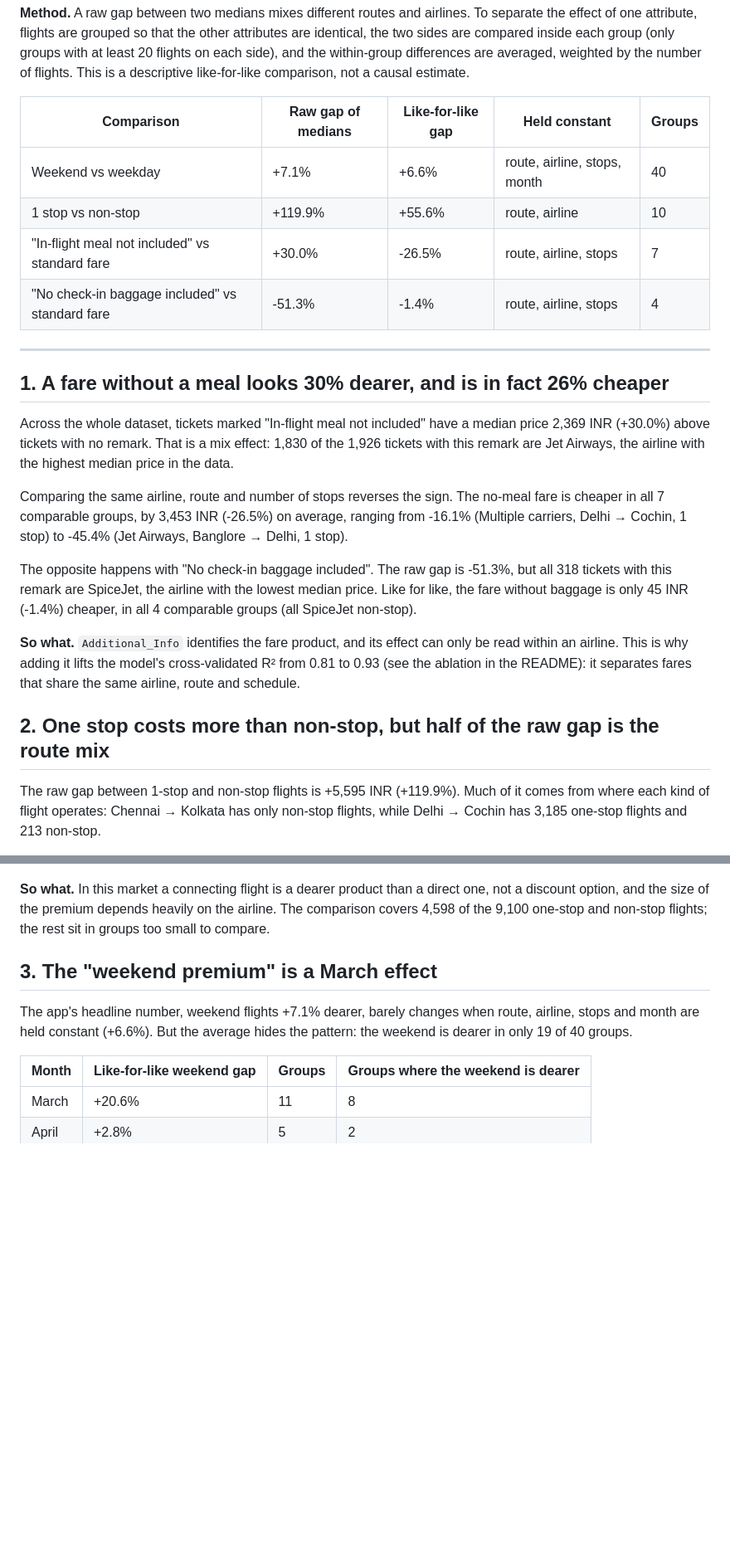
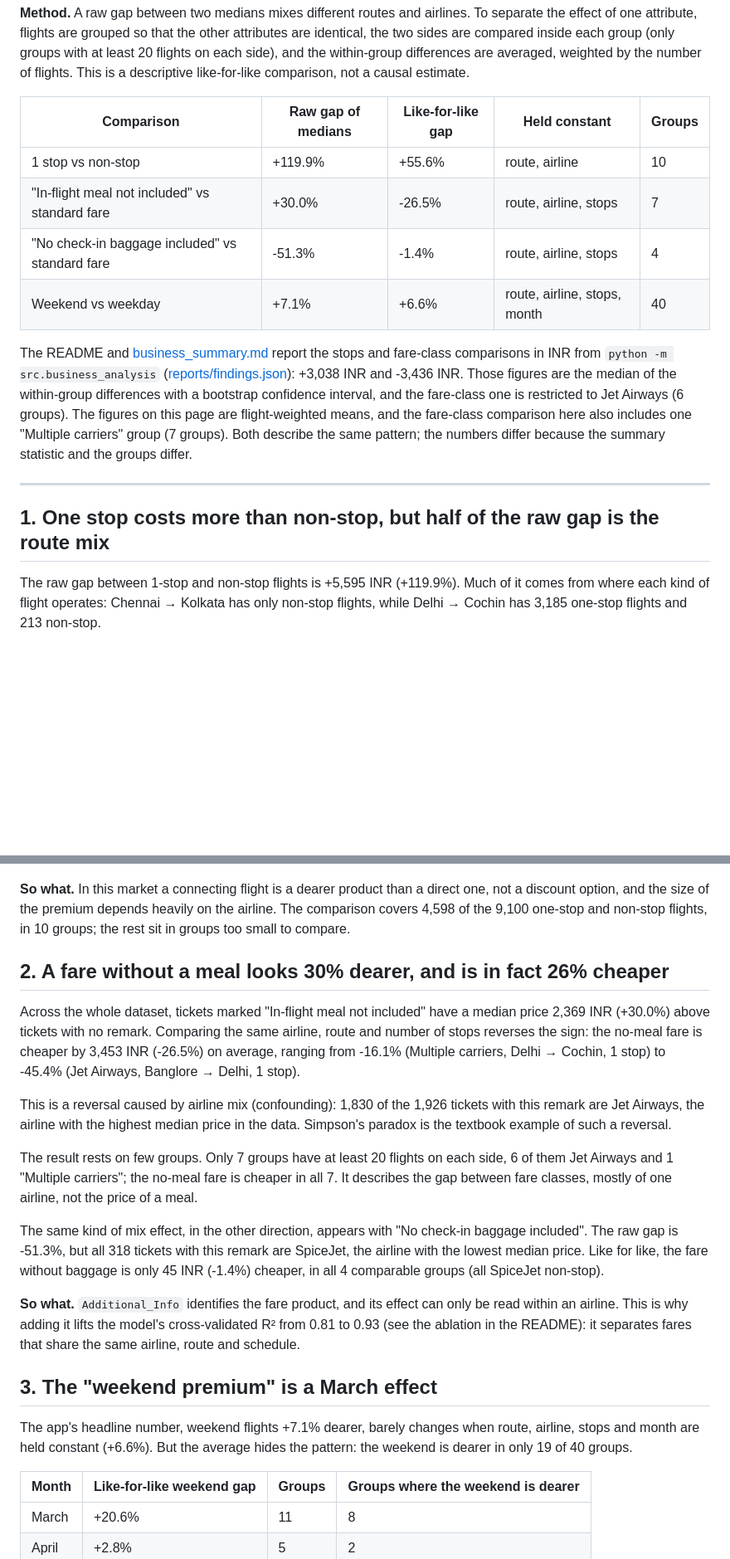
Before and after one commit to thanhtan2210/Collect-and-predict-air-plane-ticket-price---Data-Mining-Assignment, a Markdown page: docs/analysis.md, 2 parts joined by grey strips. Shown at 83% size. GitHub-like rendering; blank space fills up the shorter version.

Commit message:
docs/analysis.md: stops finding first, name the reversal as confounding
Lists the stops comparison before the fare-remark comparison, describes
the sign flip as a reversal caused by airline mix (confounding) with
Simpson's paradox only as the textbook example, states that the
fare-remark result rests on 7 groups (6 Jet Airways, 1 Multiple
carriers), and explains why these percent figures differ from the INR
figures in reports/findings.json.

Co-Authored-By: Claude Opus 5.5 <noreply@anthropic.com>

```diff
--- a/docs/analysis.md
+++ b/docs/analysis.md
@@ -8,24 +8,16 @@ Every number below is printed by `python -m src.analysis` and stored in [models/
 
 | Comparison | Raw gap of medians | Like-for-like gap | Held constant | Groups |
 | --- | --- | --- | --- | --- |
-| Weekend vs weekday | +7.1% | +6.6% | route, airline, stops, month | 40 |
 | 1 stop vs non-stop | +119.9% | +55.6% | route, airline | 10 |
 | "In-flight meal not included" vs standard fare | +30.0% | -26.5% | route, airline, stops | 7 |
 | "No check-in baggage included" vs standard fare | -51.3% | -1.4% | route, airline, stops | 4 |
+| Weekend vs weekday | +7.1% | +6.6% | route, airline, stops, month | 40 |
+
+The README and [business_summary.md](business_summary.md) report the stops and fare-class comparisons in INR from `python -m src.business_analysis` ([reports/findings.json](../reports/findings.json)): +3,038 INR and -3,436 INR. Those figures are the median of the within-group differences with a bootstrap confidence interval, and the fare-class one is restricted to Jet Airways (6 groups). The figures on this page are flight-weighted means, and the fare-class comparison here also includes one "Multiple carriers" group (7 groups). Both describe the same pattern; the numbers differ because the summary statistic and the groups differ.
 
 ---
 
-## 1. A fare without a meal looks 30% dearer, and is in fact 26% cheaper
-
-Across the whole dataset, tickets marked "In-flight meal not included" have a median price 2,369 INR (+30.0%) above tickets with no remark. That is a mix effect: 1,830 of the 1,926 tickets with this remark are Jet Airways, the airline with the highest median price in the data.
-
-Comparing the same airline, route and number of stops reverses the sign. The no-meal fare is cheaper in all 7 comparable groups, by 3,453 INR (-26.5%) on average, ranging from -16.1% (Multiple carriers, Delhi → Cochin, 1 stop) to -45.4% (Jet Airways, Banglore → Delhi, 1 stop).
-
-The opposite happens with "No check-in baggage included". The raw gap is -51.3%, but all 318 tickets with this remark are SpiceJet, the airline with the lowest median price. Like for like, the fare without baggage is only 45 INR (-1.4%) cheaper, in all 4 comparable groups (all SpiceJet non-stop).
-
-**So what.** `Additional_Info` identifies the fare product, and its effect can only be read within an airline. This is why adding it lifts the model's cross-validated R² from 0.81 to 0.93 (see the ablation in the README): it separates fares that share the same airline, route and schedule.
-
-## 2. One stop costs more than non-stop, but half of the raw gap is the route mix
+## 1. One stop costs more than non-stop, but half of the raw gap is the route mix
 
 The raw gap between 1-stop and non-stop flights is +5,595 INR (+119.9%). Much of it comes from where each kind of flight operates: Chennai → Kolkata has only non-stop flights, while Delhi → Cochin has 3,185 one-stop flights and 213 non-stop.
 
@@ -33,7 +25,19 @@ Within the same route and airline the gap is +3,411 INR (+55.6%). It is positive
 
 ![Extra cost of one stop, same airline and route](images/analysis_stops.png)
 
-**So what.** In this market a connecting flight is a dearer product than a direct one, not a discount option, and the size of the premium depends heavily on the airline. The comparison covers 4,598 of the 9,100 one-stop and non-stop flights; the rest sit in groups too small to compare.
+**So what.** In this market a connecting flight is a dearer product than a direct one, not a discount option, and the size of the premium depends heavily on the airline. The comparison covers 4,598 of the 9,100 one-stop and non-stop flights, in 10 groups; the rest sit in groups too small to compare.
+
+## 2. A fare without a meal looks 30% dearer, and is in fact 26% cheaper
+
+Across the whole dataset, tickets marked "In-flight meal not included" have a median price 2,369 INR (+30.0%) above tickets with no remark. Comparing the same airline, route and number of stops reverses the sign: the no-meal fare is cheaper by 3,453 INR (-26.5%) on average, ranging from -16.1% (Multiple carriers, Delhi → Cochin, 1 stop) to -45.4% (Jet Airways, Banglore → Delhi, 1 stop).
+
+This is a reversal caused by airline mix (confounding): 1,830 of the 1,926 tickets with this remark are Jet Airways, the airline with the highest median price in the data. Simpson's paradox is the textbook example of such a reversal.
+
+The result rests on few groups. Only 7 groups have at least 20 flights on each side, 6 of them Jet Airways and 1 "Multiple carriers"; the no-meal fare is cheaper in all 7. It describes the gap between fare classes, mostly of one airline, not the price of a meal.
+
+The same kind of mix effect, in the other direction, appears with "No check-in baggage included". The raw gap is -51.3%, but all 318 tickets with this remark are SpiceJet, the airline with the lowest median price. Like for like, the fare without baggage is only 45 INR (-1.4%) cheaper, in all 4 comparable groups (all SpiceJet non-stop).
+
+**So what.** `Additional_Info` identifies the fare product, and its effect can only be read within an airline. This is why adding it lifts the model's cross-validated R² from 0.81 to 0.93 (see the ablation in the README): it separates fares that share the same airline, route and schedule.
 
 ## 3. The "weekend premium" is a March effect
 
```
Also changed, not shown: other parts of docs/analysis.md (+2 -2 lines).
